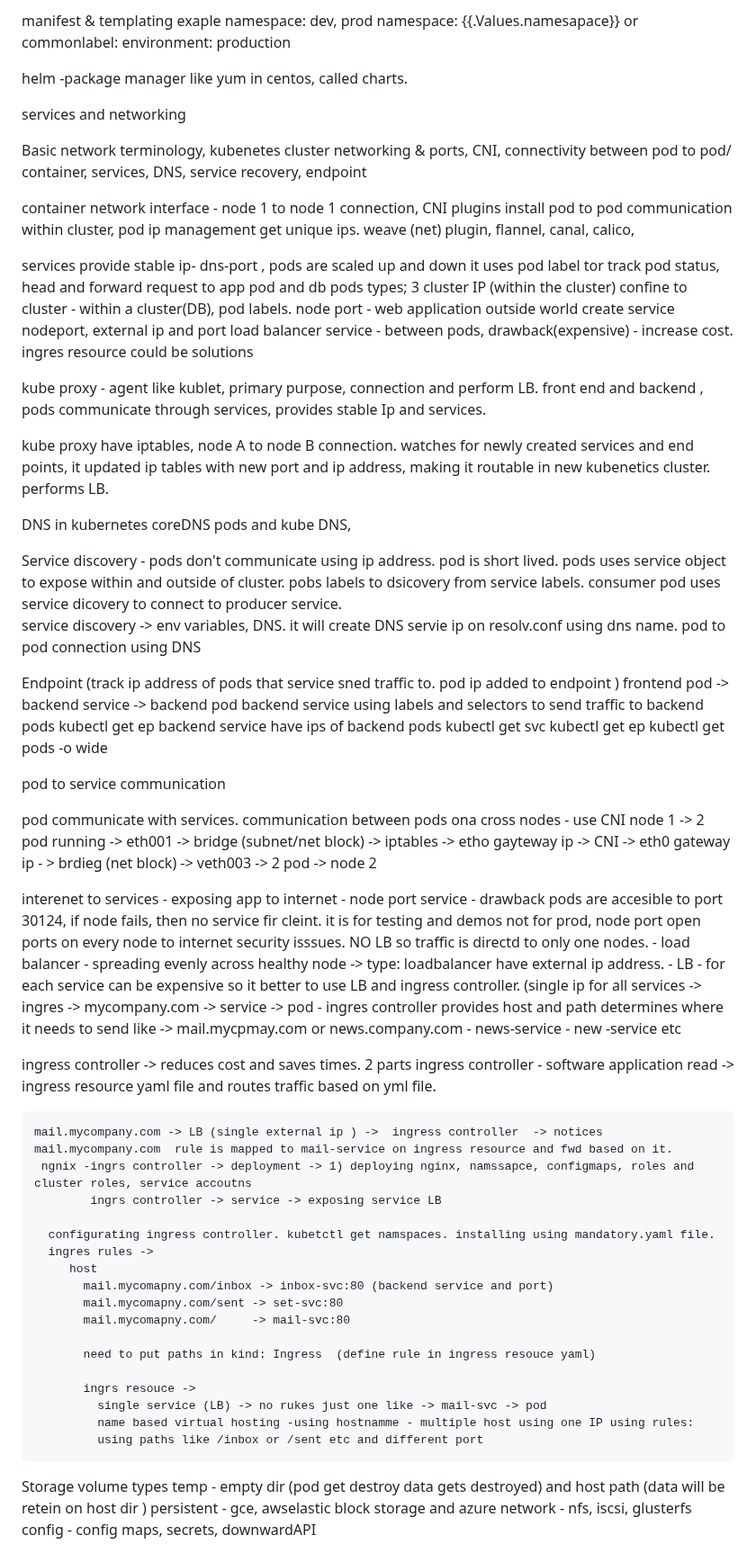
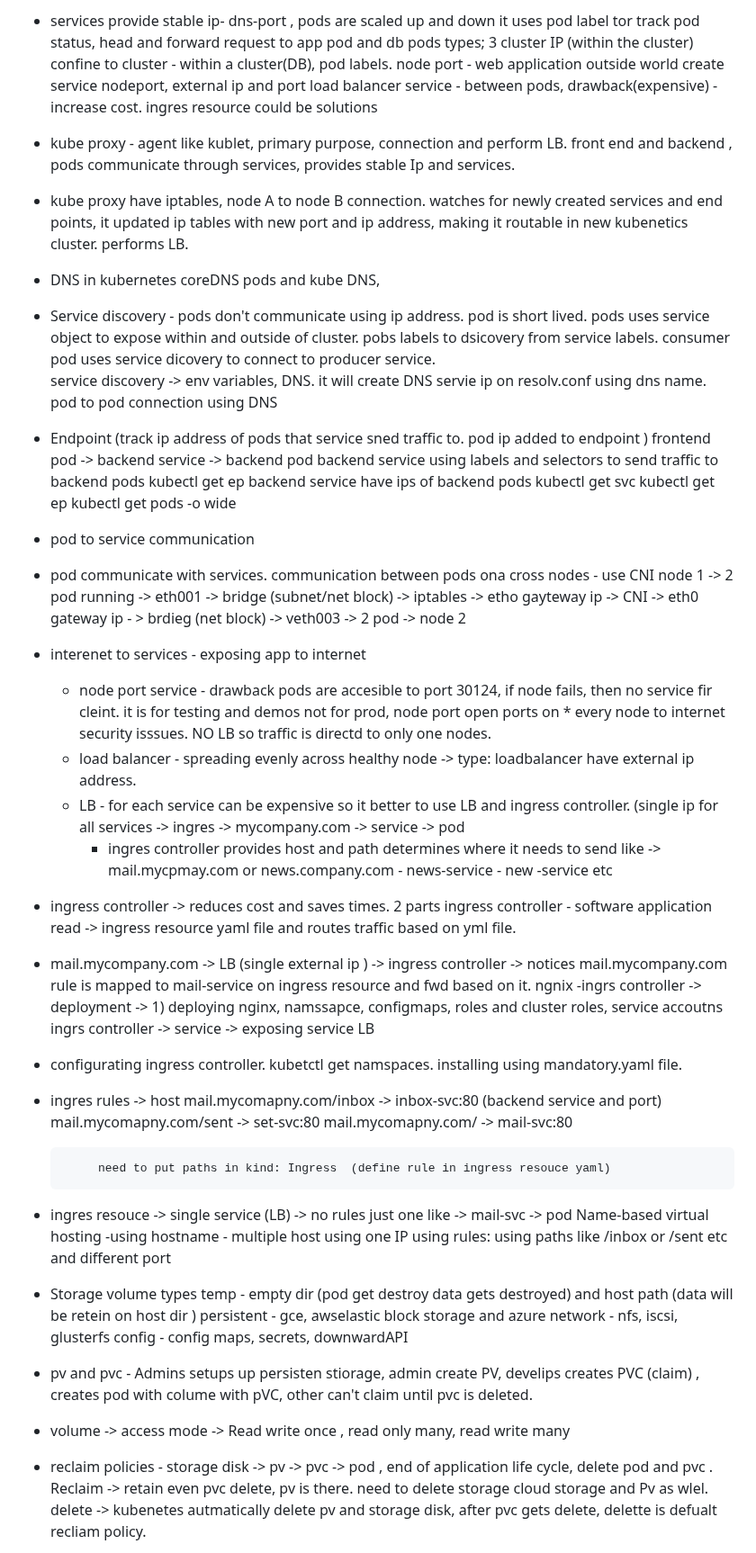
Before and after one commit to kneerose-cyber/devops, a Markdown page: kubernetes/kubernetes_componenets.md, the part around one of its changes. Shown at 90% size. GitHub-like rendering.

```diff
--- a/kubernetes/kubernetes_componenets.md
+++ b/kubernetes/kubernetes_componenets.md
@@ -145,27 +128,6 @@ seal-healing - if node or pod fails, it will not auto generate,
 
 
-
-manifest & templating
-  exaple namespace: dev, prod
-         namespace: {{.Values.namesapace}}  or commonlabel: environment: production
-
-
-helm -package manager like yum in centos, called charts.
-
-
-
-services and networking
-
- Basic network terminology, kubenetes cluster networking & ports,  CNI, connectivity between pod to pod/ container, services, DNS, service recovery, endpoint
-
-
-
-container network interface - node 1 to node 1 connection,  CNI plugins install
-pod to pod communication within cluster, pod ip management get unique ips.
-  weave (net) plugin, flannel, canal, calico,
-
-
-services provide
+* services provide
  stable ip- dns-port , pods are scaled up and down
  it uses pod label tor track pod status, head and forward request to app pod and db pods
  types; 3
@@ -174,22 +136,21 @@ services provide
     load balancer service - between pods, drawback(expensive) - increase cost. ingres resource could be solutions
 
 
- kube proxy - agent like kublet, primary purpose, connection and perform LB. front end and backend , pods communicate through services, provides stable Ip and services.
+* kube proxy - agent like kublet, primary purpose, connection and perform LB. front end and backend , pods communicate through services, provides stable Ip and services.
 
 
-  kube proxy have iptables, node A to node B connection.  watches for newly created services and end points, it updated ip tables with new port and ip address, making it routable in new kubenetics cluster. performs LB.
+* kube proxy have iptables, node A to node B connection.  watches for newly created services and end points, it updated ip tables with new port and ip address, making it routable in new kubenetics cluster. performs LB.
 
-
-  DNS in kubernetes
+* DNS in kubernetes
    coreDNS pods and kube DNS,
 
 
 
-Service discovery - pods don't communicate using ip address. pod is short lived. pods uses service object to expose within and outside of cluster.
+* Service discovery - pods don't communicate using ip address. pod is short lived. pods uses service object to expose within and outside of cluster.
 pobs labels to dsicovery from service labels.  consumer pod uses service dicovery to connect to producer service.
   service discovery -> env variables, DNS.  it will create DNS servie ip on resolv.conf using dns name. pod to pod connection using DNS
 
-Endpoint  (track ip address of pods that service sned traffic to. pod ip added to endpoint )
+* Endpoint  (track ip address of pods that service sned traffic to. pod ip added to endpoint )
   frontend pod -> backend service -> backend pod
   backend service using labels and selectors to send traffic to backend pods
   kubectl get ep
@@ -199,32 +160,32 @@ Endpoint  (track ip address of pods that service sned traffic to. pod ip added t
   kubectl get pods -o wide
 
 
-pod to service communication
+* pod to service communication
 
-pod communicate with services.
+* pod communicate with services.
  communication between pods ona cross nodes - use CNI
     node 1 -> 2 pod running -> eth001 -> bridge (subnet/net block) -> iptables -> etho gayteway ip -> CNI -> eth0 gateway ip - > brdieg (net block) -> veth003 -> 2 pod -> node 2
 
-
- interenet to services -
+* interenet to services -
    exposing app to internet
-     - node port service - drawback pods are accesible to port 30124, if node fails, then no service fir cleint. it is for testing and demos not for prod, node port open ports on every node to internet security isssues.  NO LB so traffic is directd to only one nodes.
+     - node port service - drawback pods are accesible to port 30124, if node fails, then no service fir cleint. it is for testing and demos not for prod, node port open ports on * every node to internet security isssues.  NO LB so traffic is directd to only one nodes.
      - load balancer - spreading evenly across healthy node -> type: loadbalancer have external ip address.
      - LB  - for each service can be expensive so it better to use LB and ingress controller.
      (single ip for all services -> ingres -> mycompany.com -> service -> pod
         - ingres controller provides host and path determines where it needs to send
            like -> mail.mycpmay.com or news.company.com  - news-service - new -service  etc
 
-
-   ingress  controller -> reduces cost and saves times.
+* ingress  controller -> reduces cost and saves times.
           2 parts ingress controller - software application read -> ingress resource yaml file and routes traffic based on yml file.
 
-    mail.mycompany.com -> LB (single external ip ) ->  ingress controller  -> notices mail.mycompany.com  rule is mapped to mail-service on ingress resource and fwd based on it.
+*  mail.mycompany.com -> LB (single external ip ) ->  ingress controller  -> notices mail.mycompany.com  rule is mapped to mail-service on ingress resource and fwd based on it.
      ngnix -ingrs controller -> deployment -> 1) deploying nginx, namssapce, configmaps, roles and cluster roles, service accoutns
             ingrs controller -> service -> exposing service LB
 
-      configurating ingress controller. kubetctl get namspaces. installing using mandatory.yaml file.
-      ingres rules ->
+* configurating ingress controller. kubetctl get namspaces. installing using mandatory.yaml file.
+
+
+* ingres rules ->
          host
            mail.mycomapny.com/inbox -> inbox-svc:80 (backend service and port)
            mail.mycomapny.com/sent -> set-svc:80
@@ -232,20 +193,23 @@ pod communicate with services.
 
            need to put paths in kind: Ingress  (define rule in ingress resouce yaml)
 
-           ingrs resouce ->
-             single service (LB) -> no rukes just one like -> mail-svc -> pod
-             name based virtual hosting -using hostnamme - multiple host using one IP using rules:
+* ingres resouce ->
+             single service (LB) -> no rules just one like -> mail-svc -> pod
+             Name-based virtual hosting -using hostname - multiple host using one IP using rules:
              using paths like /inbox or /sent etc and different port
 
-
-
-   Storage
+*   Storage
      volume types
       temp - empty dir (pod get destroy data gets destroyed) and host path (data will be retein on host dir )
       persistent -  gce, awselastic block storage and azure
       network - nfs, iscsi, glusterfs
       config - config maps, secrets, downwardAPI
 
+* pv and pvc -  Admins setups up persisten stiorage, admin create PV, develips creates PVC (claim) , creates pod with colume with pVC, other can't claim until pvc is deleted.
 
+* volume -> access mode -> Read write once , read only many, read write many
 
+* reclaim policies -  storage disk -> pv -> pvc -> pod , end of application life cycle, delete pod and pvc .  Reclaim -> retain even pvc delete, pv is there. need to delete
+     storage cloud storage and Pv as wlel.
+      delete -> kubenetes autmatically delete pv and storage disk, after pvc gets delete, delette is defualt recliam policy.
 
```
Also changed, not shown: other parts of kubernetes/kubernetes_componenets.md (+63 -92 lines).
